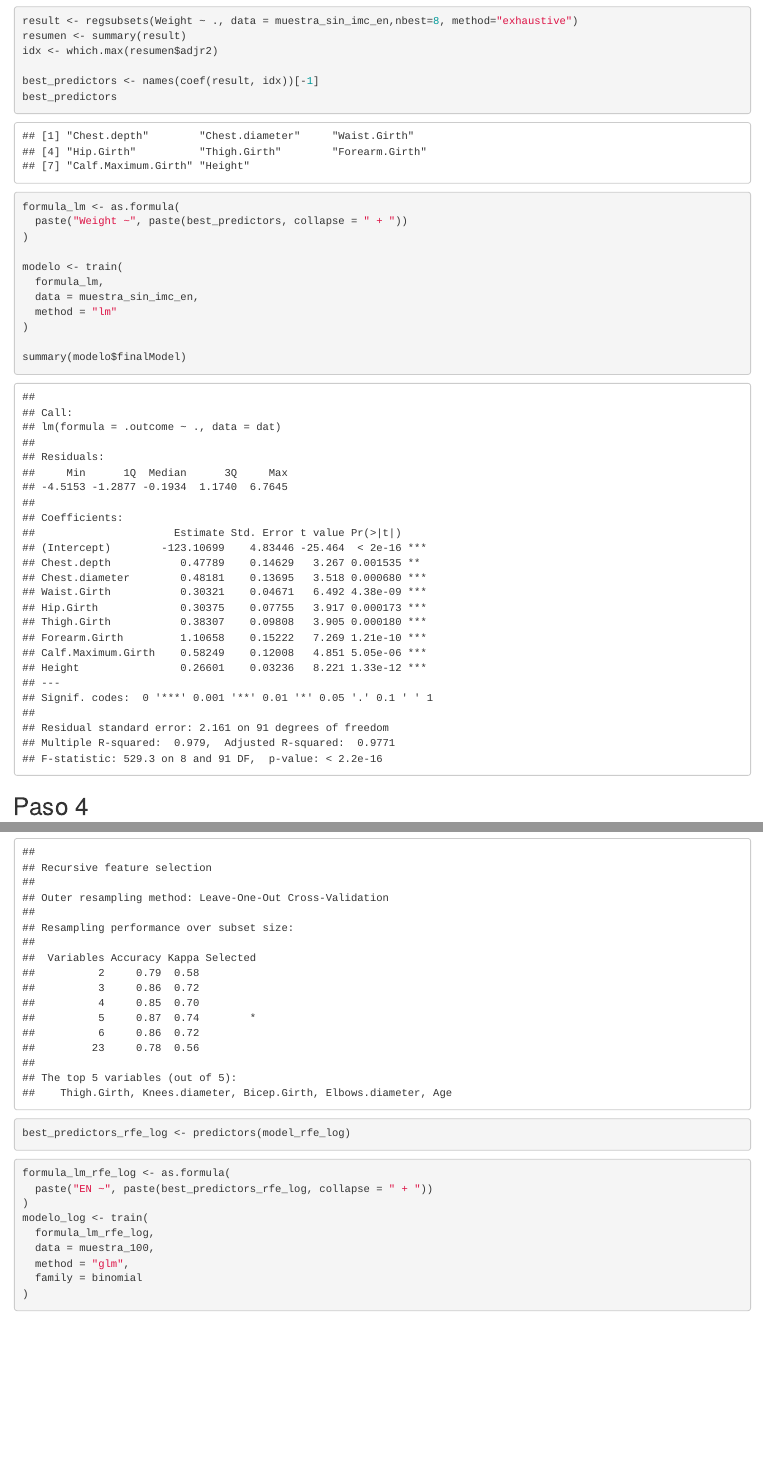
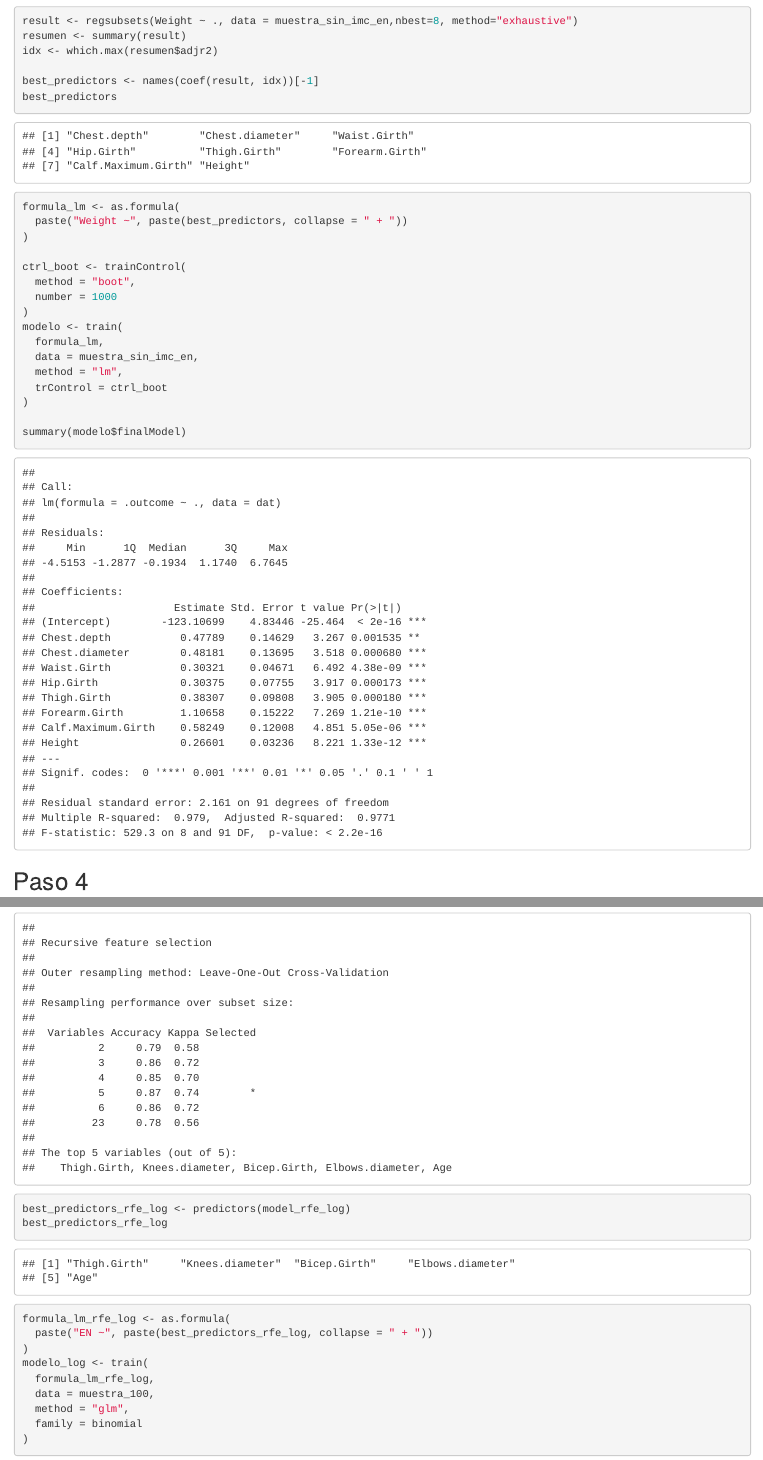
Before and after one commit to francisca-cavieres/estadistica-inf, an R Markdown document (EP11/EP11-respuesta-equipo-2.Rmd): the page in a window 1100 px wide, from 2220 px down, and a second part further down, joined at a grey line. Rendered offline with R 4.5, knitr and Pandoc, with nearby package versions.

Commit message:
Avance EP11 2

````diff
--- a/EP11/EP11-respuesta-equipo-2.Rmd
+++ b/EP11/EP11-respuesta-equipo-2.Rmd
@@ -83,15 +83,23 @@ idx <- which.max(resumen$adjr2)
 best_predictors <- names(coef(result, idx))[-1]
 best_predictors
 ```
+
+
+
 ```{r}
 formula_lm <- as.formula(
   paste("Weight ~", paste(best_predictors, collapse = " + "))
 )
 
+ctrl_boot <- trainControl(
+  method = "boot",
+  number = 1000
+)
 modelo <- train(
   formula_lm,
   data = muestra_sin_imc_en,
-  method = "lm"
+  method = "lm",
+  trControl = ctrl_boot
 )
 
 summary(modelo$finalModel)
@@ -196,7 +204,7 @@ model_rfe_log
 
 ```{r}
 best_predictors_rfe_log <- predictors(model_rfe_log)
-
+best_predictors_rfe_log
 ```
 
 ```{r}
````
